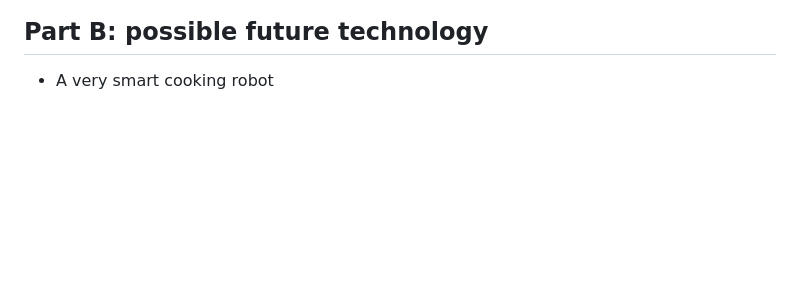
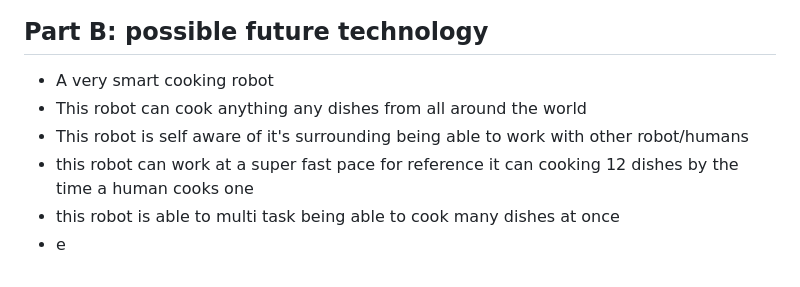
Before and after one commit to wenxic0248/sep10-freedom-project, a Markdown page: prep/content.md, the part around the change. GitHub-like rendering; blank space fills up the shorter version.

```diff
--- a/prep/content.md
+++ b/prep/content.md
@@ -32,3 +32,8 @@ Topic: **Cooking apps**
 
 ## Part B: possible future technology
 * A very smart cooking robot
+*   This robot can cook anything any dishes from all around the world
+*   This robot is self aware of it's surrounding being able to work with other robot/humans
+*   this robot can work at a super fast pace for reference it can cooking 12 dishes by the time a human cooks one
+*   this robot is able to multi task being able to cook many dishes at once
+* e
```
